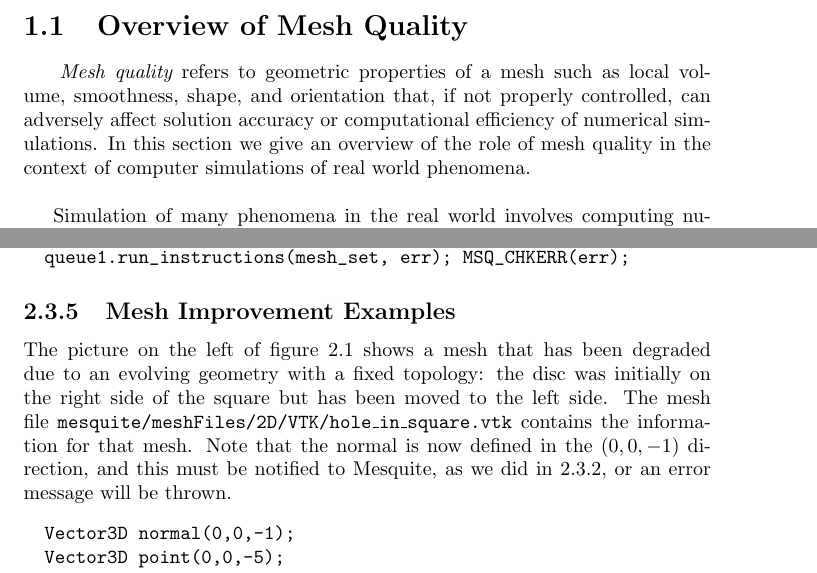
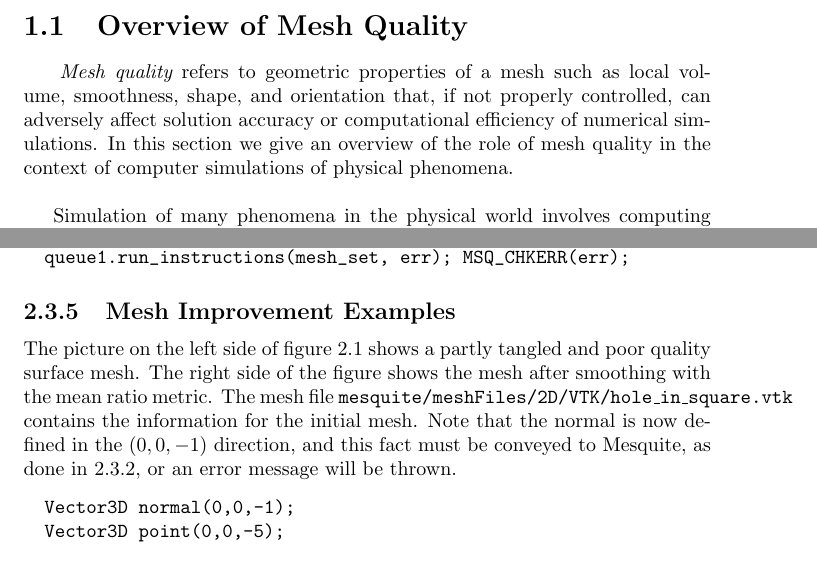
Before and after one commit to trilinos/mesquite, a LaTeX thesis (doc/user/users-guide.tex): two parts of pages 7 and 20 of 51, joined at a grey line, cut so that both start at the same text. Compiled offline with pdfLaTeX.

Commit message:
Minor fixes:
           Cover page - moved Lori to Livermore
                      - added a date

           Sect. 2.3.5 - worked on hole-in-square description

```diff
--- a/doc/user/users-guide.tex
+++ b/doc/user/users-guide.tex
@@ -8,15 +8,19 @@
         Mesquite User's Guide\\
                  \emph{DRAFT} }}
 
-\author{Patrick Knupp, Lori Freitag, Darryl Melander, Mike Brewer \\
+\author{Patrick Knupp, Darryl Melander, Mike Brewer \\
 The Sandia National Laboratories \\
 Albuquerque NM USA \\
-and \\
+ \\
+Lori Freitag-Diachin \\
+Livermore National Laboratory \\
+Livermore CA USA \\
+  \\
 Thomas Leurent \\
 Argonne National Laboratory \\
 Argonne, IL 60490 USA}
 
-\date{}
+\date{Last Updated: 19 March, 2004}
 
 \begin{document}
 
@@ -36,9 +40,10 @@ Argonne, IL 60490 USA}
 local volume, smoothness, shape, and orientation that, if not properly
 controlled,
 can adversely affect solution accuracy or computational efficiency of numerical simulations. In this section we give an overview of the role of mesh quality
-in the context of computer simulations of real world phenomena. \newline
-
-Simulation of many phenomena in the real world involves computing numerical
+in the context of computer simulations of physical phenomena. \newline
+
+Simulation of many phenomena in the physical world involves computing
+numerical
 solutions to partial differential equations (PDE's). Commonly used approaches
 to computing  numerical solutions such as finite volume and finite
 element methods require the use of approximations to the continuum operators
@@ -640,12 +645,13 @@ section \ref{sec:detailedAPI}.
 
 \subsection{Mesh Improvement Examples}
 
-The picture on the left of figure \ref{fig:hole} shows a mesh that has been
-degraded due to an evolving geometry with a fixed topology:
-the disc was initially on the right side of the square but has been moved to the left side.
+The picture on the left side of figure \ref{fig:hole} shows a partly tangled
+and poor quality surface mesh. The right side of the figure shows the mesh
+after
+smoothing with the mean ratio metric.
 The mesh file \texttt{mesquite/meshFiles/2D/VTK/hole\_in\_square.vtk} contains the information for
-that mesh. Note that the normal is now defined in the $(0,0,-1)$ direction, and this must be
-notified to Mesquite, as we did in \ref{sec:tutMesh}, or an error message will be thrown.
+the initial mesh. Note that the normal is now defined in the $(0,0,-1)$ direction, and this fact must be conveyed
+to Mesquite, as done in \ref{sec:tutMesh}, or an error message will be thrown.
 \begin{verbatim}
   Vector3D normal(0,0,-1);
   Vector3D point(0,0,-5);
```
Also changed, not shown: doc/user/users-guide.tex (2 more changed lines).
